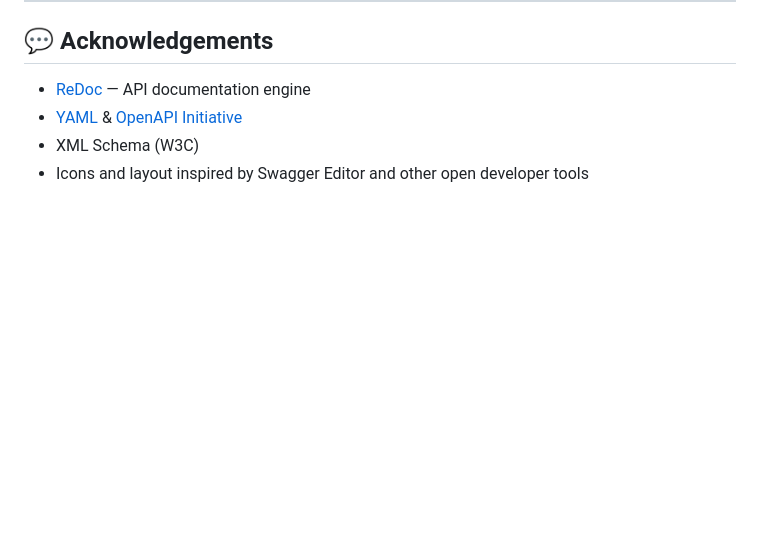
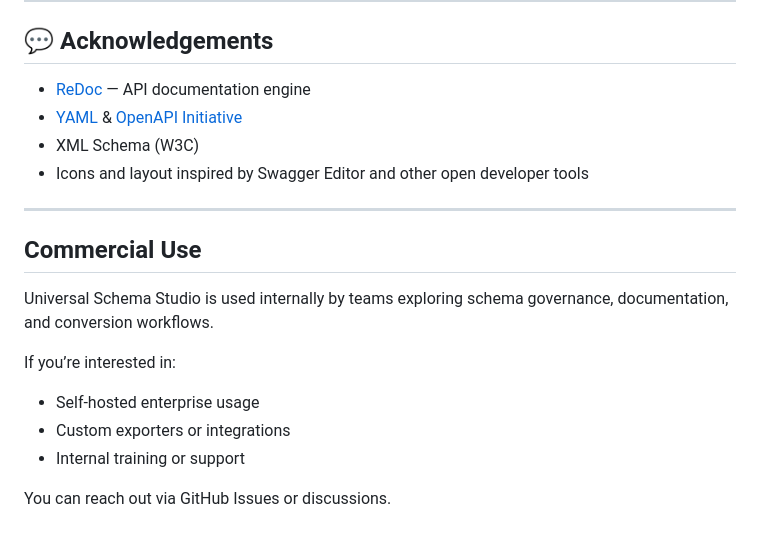
Before and after one commit to mumblebaj/api-docs, a Markdown page: README.md, the part around the change. Drawn GitHub-style; blank space fills up the shorter version.

Commit message:
docs: Update README

```diff
--- a/README.md
+++ b/README.md
@@ -154,3 +154,17 @@ MIT License © 2025 [![license](https://img.shields.io/github/license/mashape/ap
 - [YAML](https://yaml.org/) & [OpenAPI Initiative](https://www.openapis.org/)
 - XML Schema (W3C)
 - Icons and layout inspired by Swagger Editor and other open developer tools
+
+---
+
+## Commercial Use
+
+Universal Schema Studio is used internally by teams exploring schema governance,
+documentation, and conversion workflows.
+
+If you’re interested in:
+- Self-hosted enterprise usage
+- Custom exporters or integrations
+- Internal training or support
+
+You can reach out via GitHub Issues or discussions.
```
